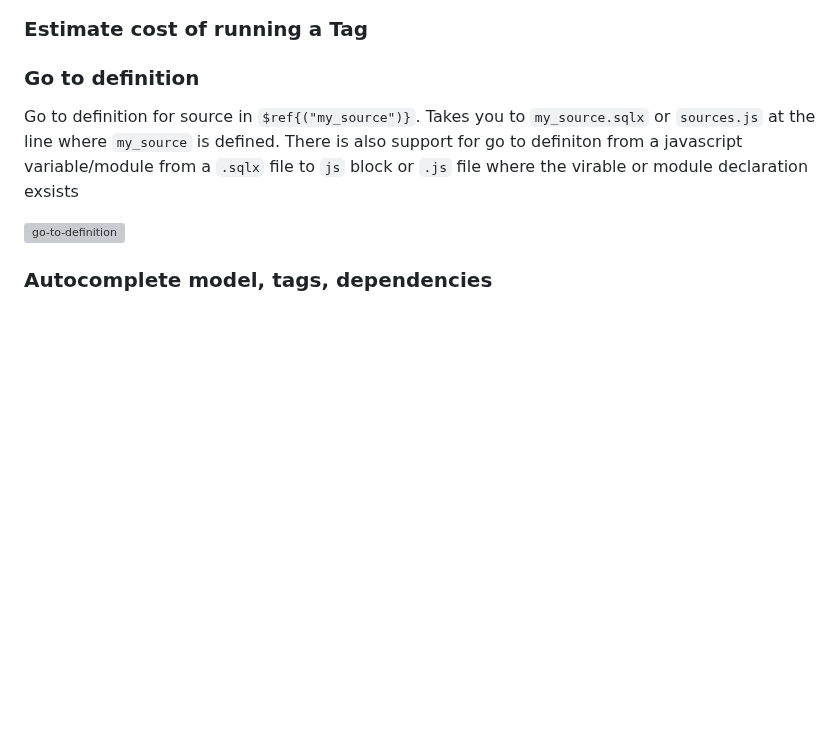
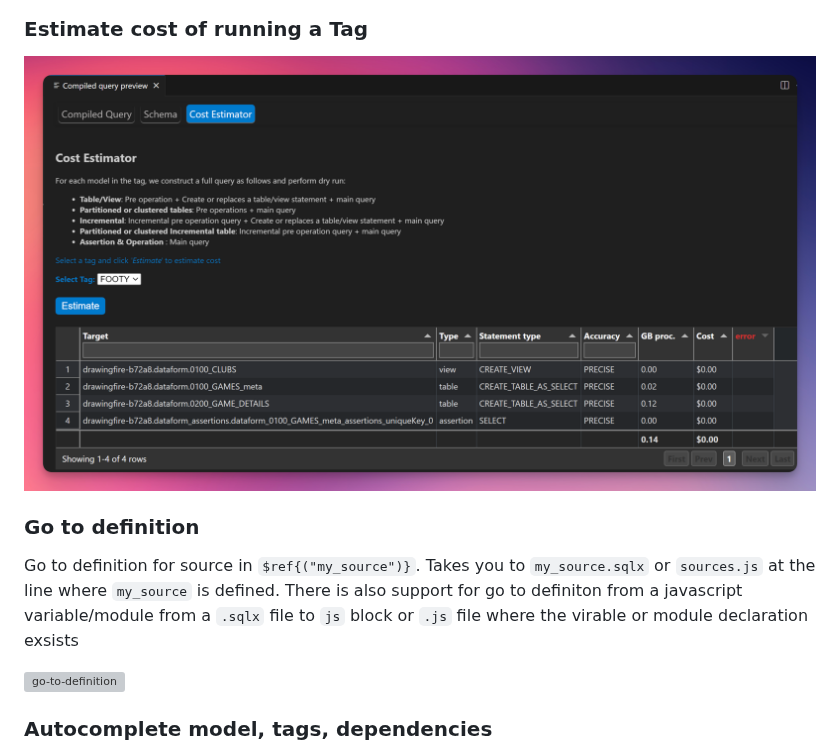
Before and after one commit to ashish10alex/vscode-dataform-tools, a Markdown page: README.md, the part around the change. Rendered like a GitHub page; pictures changed too: media/images/tag_cost_estimator.png (added); blank space fills up the shorter version; grey boxes are pictures that could not be loaded.

Commit message:
docs: add illustration of cost estimator

```diff
--- a/README.md
+++ b/README.md
@@ -88,7 +88,7 @@ Trouble installing ? Please see [FAQ section](FAQ.md), if you are still stuck, p
 
 ### <a id="cost_estimator">Estimate cost of running a Tag</a>
 
-<!-- ![cost_estimator]() -->
+![cost_estimator](/media/images/tag_cost_estimator.png)
 
 ### <a id="definition">Go to definition</a>
 
```
